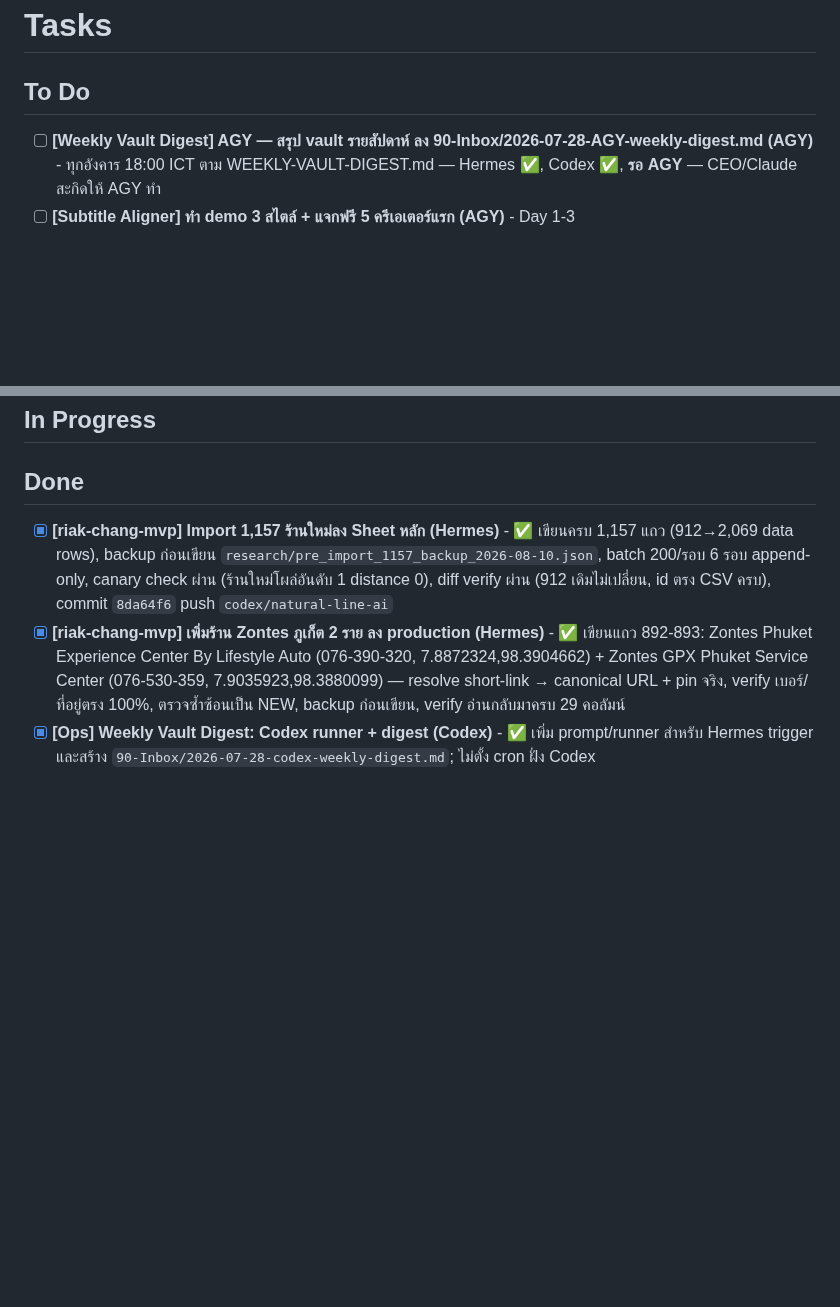
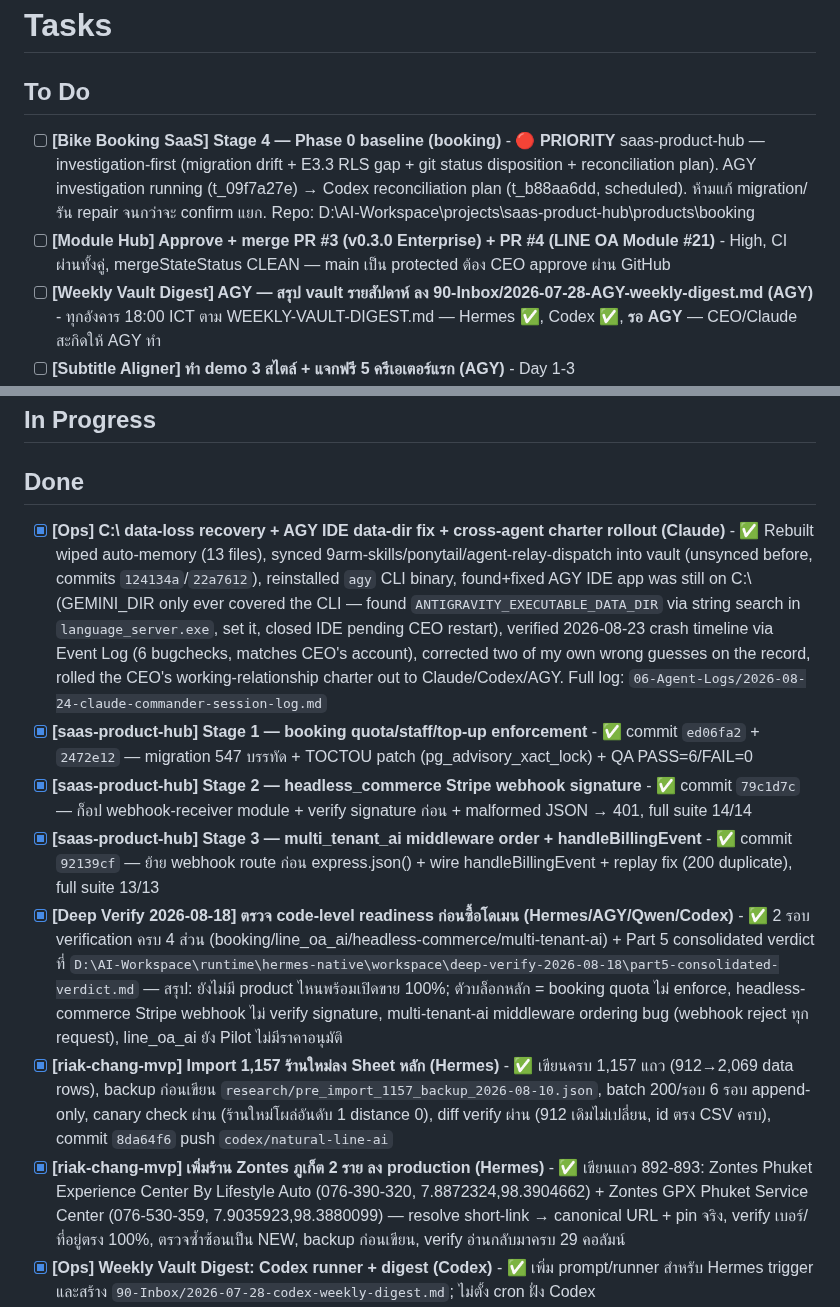
Before and after one commit to Gutumrod/agent-task-board, a Markdown page: TASKS.md, 2 parts joined by grey strips. Rendered like a GitHub page; blank space fills up the shorter version.

Commit message:
task: log 2026-08-24 C: data-loss recovery + AGY IDE fix + charter rollout (Claude)
Points back to vault/06-Agent-Logs/2026-08-24-claude-commander-session-log.md for full detail.

```diff
--- a/TASKS.md
+++ b/TASKS.md
@@ -1,6 +1,8 @@
 # Tasks
 
 ## To Do
+- [ ] **[Bike Booking SaaS] Stage 4 — Phase 0 baseline (booking)** - 🔴 **PRIORITY** saas-product-hub — investigation-first (migration drift + E3.3 RLS gap + git status disposition + reconciliation plan). AGY investigation running (t_09f7a27e) → Codex reconciliation plan (t_b88aa6dd, scheduled). ห้ามแก้ migration/รัน repair จนกว่าจะ confirm แยก. Repo: D:\AI-Workspace\projects\saas-product-hub\products\booking
+- [ ] **[Module Hub] Approve + merge PR #3 (v0.3.0 Enterprise) + PR #4 (LINE OA Module #21)** - High, CI ผ่านทั้งคู่, mergeStateStatus CLEAN — main เป็น protected ต้อง CEO approve ผ่าน GitHub
 - [ ] **[Weekly Vault Digest] AGY — สรุป vault รายสัปดาห์ ลง 90-Inbox/2026-07-28-AGY-weekly-digest.md (AGY)** - ทุกอังคาร 18:00 ICT ตาม WEEKLY-VAULT-DIGEST.md — Hermes ✅, Codex ✅, **รอ AGY** — CEO/Claude สะกิดให้ AGY ทำ
 - [ ] **[Subtitle Aligner] ทำ demo 3 สไตล์ + แจกฟรี 5 ครีเอเตอร์แรก (AGY)** - Day 1-3
 - [ ] **[Subtitle Aligner] ลง Fastwork + DM ตรงครีเอเตอร์ 15 ราย (Codex/AGY)** - Day 4-7
@@ -28,6 +30,11 @@
 ## In Progress
 
 ## Done
+- [x] **[Ops] C:\ data-loss recovery + AGY IDE data-dir fix + cross-agent charter rollout (Claude)** - ✅ Rebuilt wiped auto-memory (13 files), synced 9arm-skills/ponytail/agent-relay-dispatch into vault (unsynced before, commits `124134a`/`22a7612`), reinstalled `agy` CLI binary, found+fixed AGY IDE app was still on C:\ (GEMINI_DIR only ever covered the CLI — found `ANTIGRAVITY_EXECUTABLE_DATA_DIR` via string search in `language_server.exe`, set it, closed IDE pending CEO restart), verified 2026-08-23 crash timeline via Event Log (6 bugchecks, matches CEO's account), corrected two of my own wrong guesses on the record, rolled the CEO's working-relationship charter out to Claude/Codex/AGY. Full log: `06-Agent-Logs/2026-08-24-claude-commander-session-log.md`
+- [x] **[saas-product-hub] Stage 1 — booking quota/staff/top-up enforcement** - ✅ commit `ed06fa2` + `2472e12` — migration 547 บรรทัด + TOCTOU patch (pg_advisory_xact_lock) + QA PASS=6/FAIL=0
+- [x] **[saas-product-hub] Stage 2 — headless_commerce Stripe webhook signature** - ✅ commit `79c1d7c` — ก็อป webhook-receiver module + verify signature ก่อน + malformed JSON → 401, full suite 14/14
+- [x] **[saas-product-hub] Stage 3 — multi_tenant_ai middleware order + handleBillingEvent** - ✅ commit `92139cf` — ย้าย webhook route ก่อน express.json() + wire handleBillingEvent + replay fix (200 duplicate), full suite 13/13
+- [x] **[Deep Verify 2026-08-18] ตรวจ code-level readiness ก่อนซื้อโดเมน (Hermes/AGY/Qwen/Codex)** - ✅ 2 รอบ verification ครบ 4 ส่วน (booking/line_oa_ai/headless-commerce/multi-tenant-ai) + Part 5 consolidated verdict ที่ `D:\AI-Workspace\runtime\hermes-native\workspace\deep-verify-2026-08-18\part5-consolidated-verdict.md` — สรุป: ยังไม่มี product ไหนพร้อมเปิดขาย 100%; ตัวบล็อกหลัก = booking quota ไม่ enforce, headless-commerce Stripe webhook ไม่ verify signature, multi-tenant-ai middleware ordering bug (webhook reject ทุก request), line_oa_ai ยัง Pilot ไม่มีราคาอนุมัติ
 - [x] **[riak-chang-mvp] Import 1,157 ร้านใหม่ลง Sheet หลัก (Hermes)** - ✅ เขียนครบ 1,157 แถว (912→2,069 data rows), backup ก่อนเขียน `research/pre_import_1157_backup_2026-08-10.json`, batch 200/รอบ 6 รอบ append-only, canary check ผ่าน (ร้านใหม่โผล่อันดับ 1 distance 0), diff verify ผ่าน (912 เดิมไม่เปลี่ยน, id ตรง CSV ครบ), commit `8da64f6` push `codex/natural-line-ai`
 - [x] **[riak-chang-mvp] เพิ่มร้าน Zontes ภูเก็ต 2 ราย ลง production (Hermes)** - ✅ เขียนแถว 892-893: Zontes Phuket Experience Center By Lifestyle Auto (076-390-320, 7.8872324,98.3904662) + Zontes GPX Phuket Service Center (076-530-359, 7.9035923,98.3880099) — resolve short-link → canonical URL + pin จริง, verify เบอร์/ที่อยู่ตรง 100%, ตรวจซ้ำซ้อนเป็น NEW, backup ก่อนเขียน, verify อ่านกลับมาครบ 29 คอลัมน์
 - [x] **[Ops] Weekly Vault Digest: Codex runner + digest (Codex)** - ✅ เพิ่ม prompt/runner สำหรับ Hermes trigger และสร้าง `90-Inbox/2026-07-28-codex-weekly-digest.md`; ไม่ตั้ง cron ฝั่ง Codex
```
